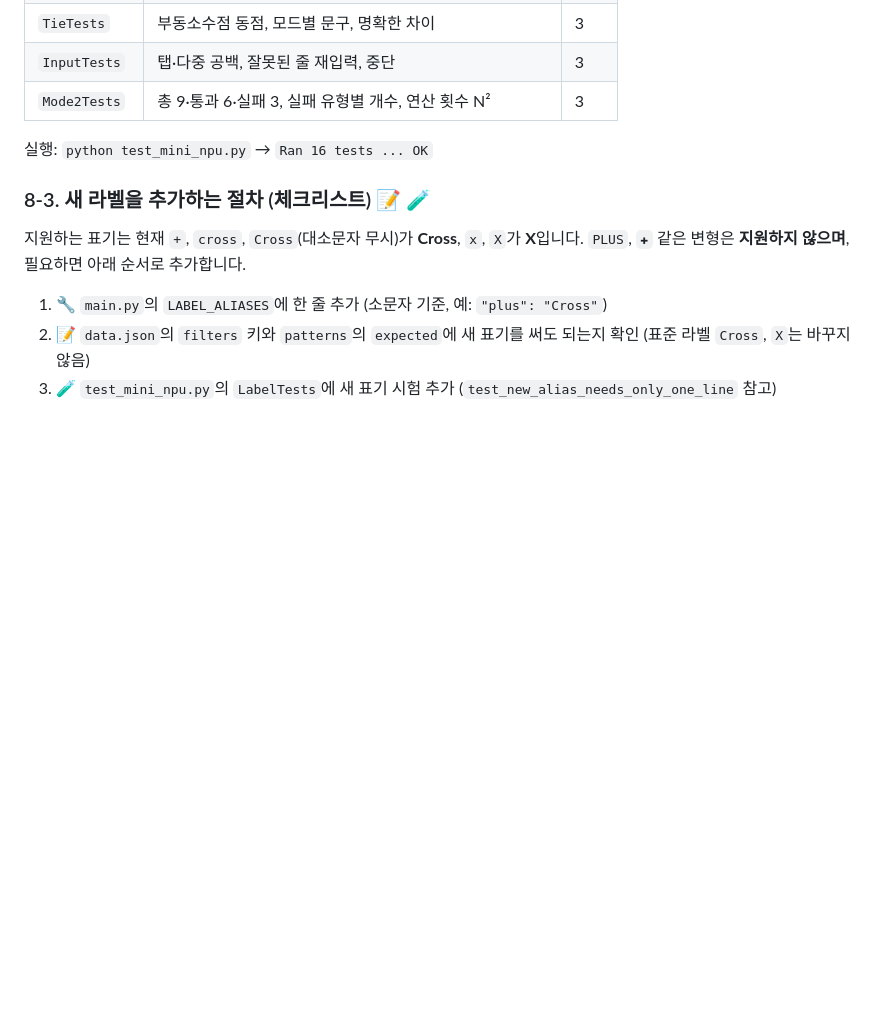
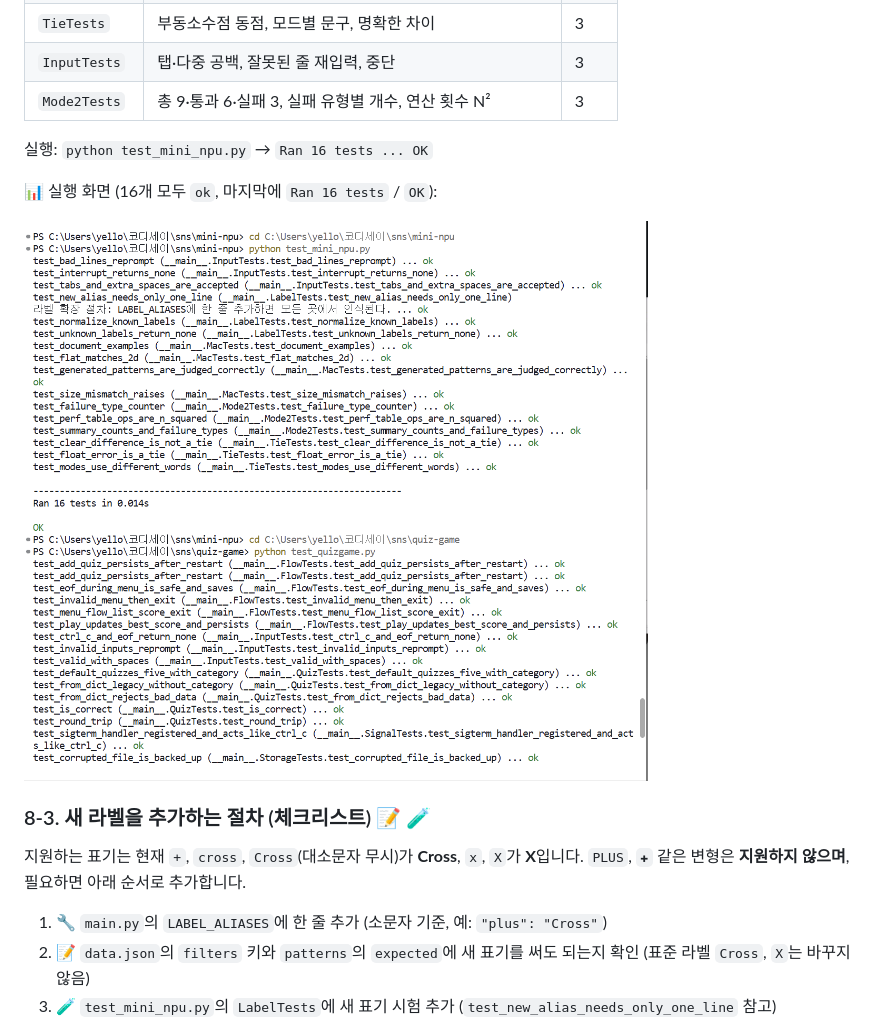
Before and after one commit to 80gina/mini-npu, a Markdown page: README.md, the part around the change. GitHub-like rendering; pictures changed too: docs/screenshots/T1_unittest_ok.png (added); blank space fills up the shorter version.

Commit message:
Docs: 자동 테스트 실행 화면(16개 OK) 증빙 추가

```diff
--- a/README.md
+++ b/README.md
@@ -278,6 +278,10 @@ mini-npu/
 
 실행: `python test_mini_npu.py` → `Ran 16 tests ... OK`
 
+📊 실행 화면 (16개 모두 `ok`, 마지막에 `Ran 16 tests` / `OK`):
+
+![테스트 실행 결과](docs/screenshots/T1_unittest_ok.png)
+
 ### 8-3. 새 라벨을 추가하는 절차 (체크리스트) 📝 🧪
 지원하는 표기는 현재 `+`, `cross`, `Cross`(대소문자 무시)가 **Cross**, `x`, `X`가 **X**입니다. `PLUS`, `✚` 같은 변형은 **지원하지 않으며**, 필요하면 아래 순서로 추가합니다.
 
```
